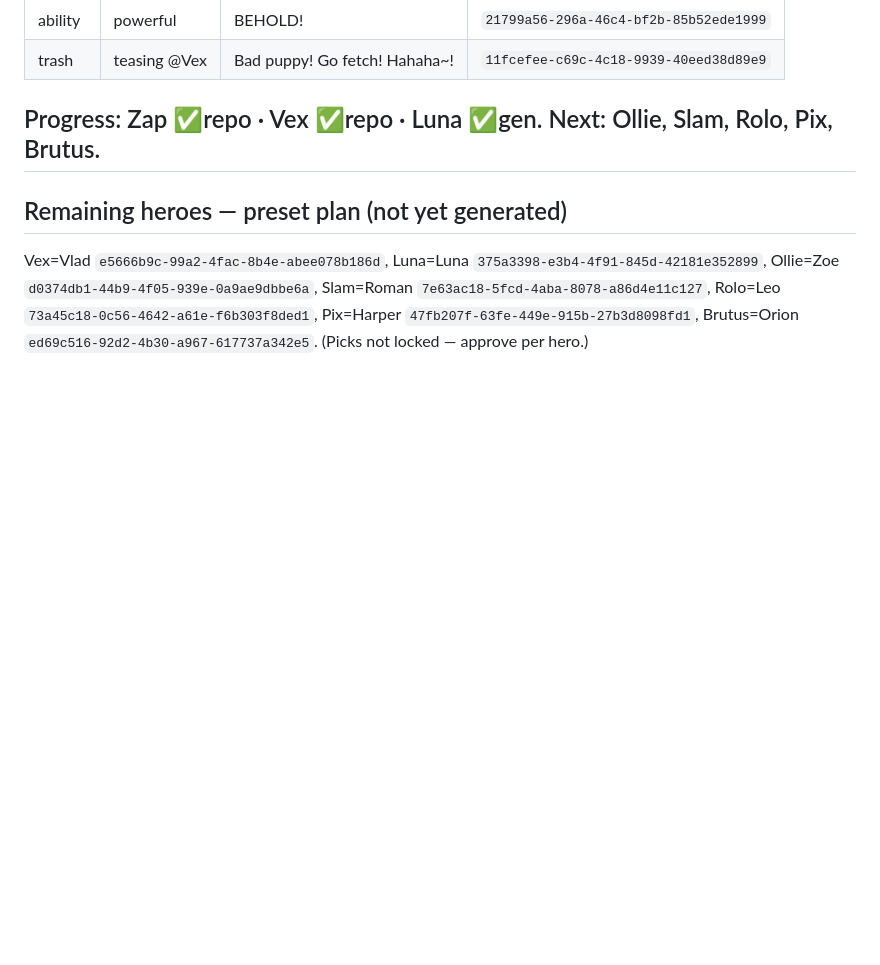
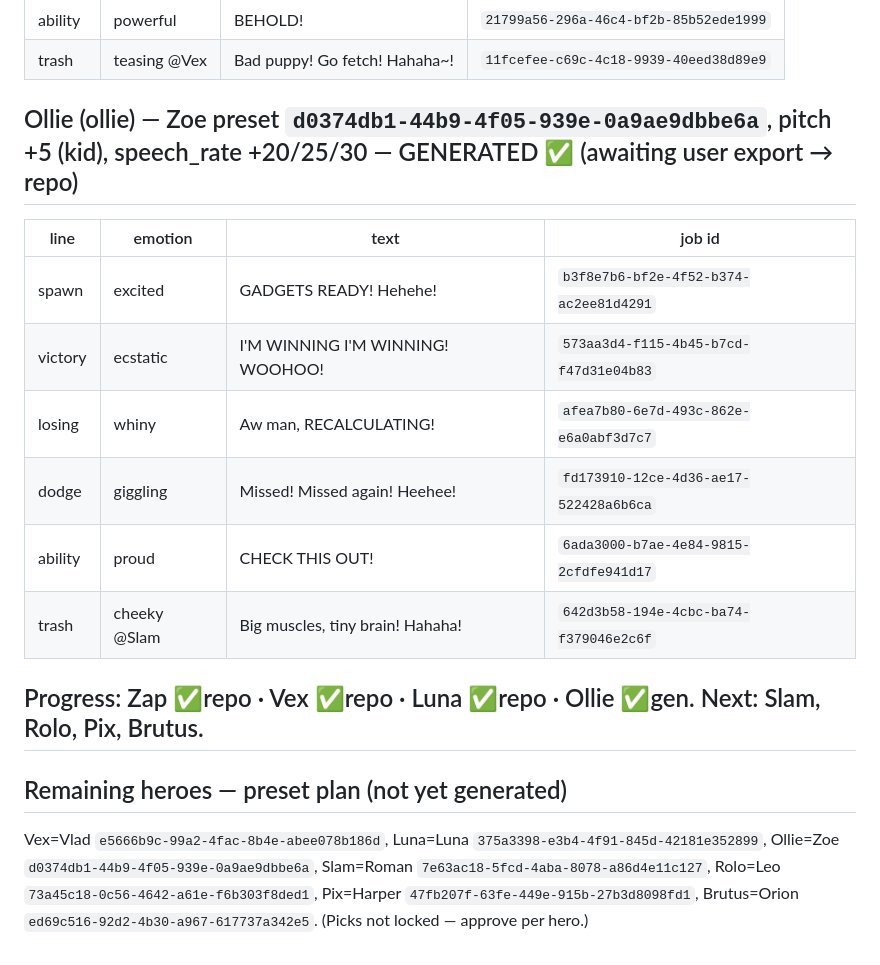
Before and after one commit to msalfahad/Game, a Markdown page: docs/ASSET-GENERATION-STATUS.md, the part around the change. GitHub-like rendering; blank space fills up the shorter version.

Commit message:
voice batch: record Ollie (ollie) 6-clip generation manifest
Ollie on Zoe preset (pitched up for kid), anime-direction prompts.
Awaiting user export into repo.

Co-Authored-By: Claude Opus 4.8 <noreply@anthropic.com>
Claude-Session: https://claude.ai/code/session_01RA8Qep535uBMiivuHaAcrw

```diff
--- a/docs/ASSET-GENERATION-STATUS.md
+++ b/docs/ASSET-GENERATION-STATUS.md
@@ -176,7 +176,17 @@ re-done in this style later if desired.
 | ability | powerful | BEHOLD! | `21799a56-296a-46c4-bf2b-85b52ede1999` |
 | trash | teasing @Vex | Bad puppy! Go fetch! Hahaha~! | `11fcefee-c69c-4c18-9939-40eed38d89e9` |
 
-## Progress: Zap ✅repo · Vex ✅repo · Luna ✅gen. Next: Ollie, Slam, Rolo, Pix, Brutus.
+## Ollie (ollie) — Zoe preset `d0374db1-44b9-4f05-939e-0a9ae9dbbe6a`, pitch +5 (kid), speech_rate +20/25/30 — GENERATED ✅ (awaiting user export → repo)
+| line | emotion | text | job id |
+|---|---|---|---|
+| spawn | excited | GADGETS READY! Hehehe! | `b3f8e7b6-bf2e-4f52-b374-ac2ee81d4291` |
+| victory | ecstatic | I'M WINNING I'M WINNING! WOOHOO! | `573aa3d4-f115-4b45-b7cd-f47d31e04b83` |
+| losing | whiny | Aw man, RECALCULATING! | `afea7b80-6e7d-493c-862e-e6a0abf3d7c7` |
+| dodge | giggling | Missed! Missed again! Heehee! | `fd173910-12ce-4d36-ae17-522428a6b6ca` |
+| ability | proud | CHECK THIS OUT! | `6ada3000-b7ae-4e84-9815-2cfdfe941d17` |
+| trash | cheeky @Slam | Big muscles, tiny brain! Hahaha! | `642d3b58-194e-4cbc-ba74-f379046e2c6f` |
+
+## Progress: Zap ✅repo · Vex ✅repo · Luna ✅repo · Ollie ✅gen. Next: Slam, Rolo, Pix, Brutus.
 
 ## Remaining heroes — preset plan (not yet generated)
 Vex=Vlad `e5666b9c-99a2-4fac-8b4e-abee078b186d`, Luna=Luna
```
